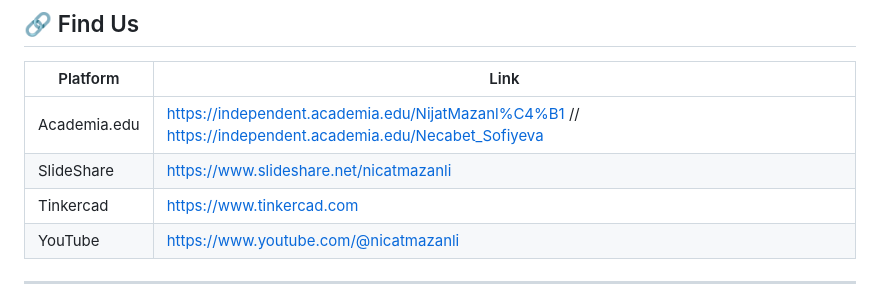
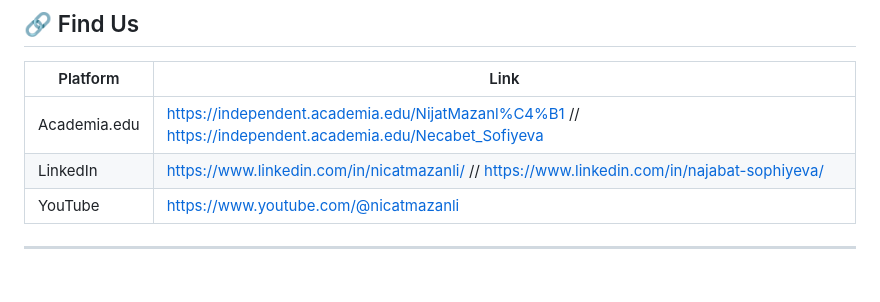
Before and after one commit to MissNecabet/Physics_Guide, a Markdown page: README.md, the part around the change. Drawn GitHub-style.

Commit message:
Update links in README.md
Removed SlideShare and Tinkercad links, added LinkedIn links.

```diff
--- a/README.md
+++ b/README.md
@@ -276,8 +276,7 @@ All guides reviewed and certified by **Telman Askeraliyev** — Fizika Müəllim
 | Platform | Link |
 |----------|------|
 | Academia.edu | https://independent.academia.edu/NijatMazanl%C4%B1 // https://independent.academia.edu/Necabet_Sofiyeva |
-| SlideShare | https://www.slideshare.net/nicatmazanli |
-| Tinkercad | https://www.tinkercad.com |
+| LinkedIn | https://www.linkedin.com/in/nicatmazanli/ // https://www.linkedin.com/in/najabat-sophiyeva/ |
 | YouTube | https://www.youtube.com/@nicatmazanli |
 
 ---
```
